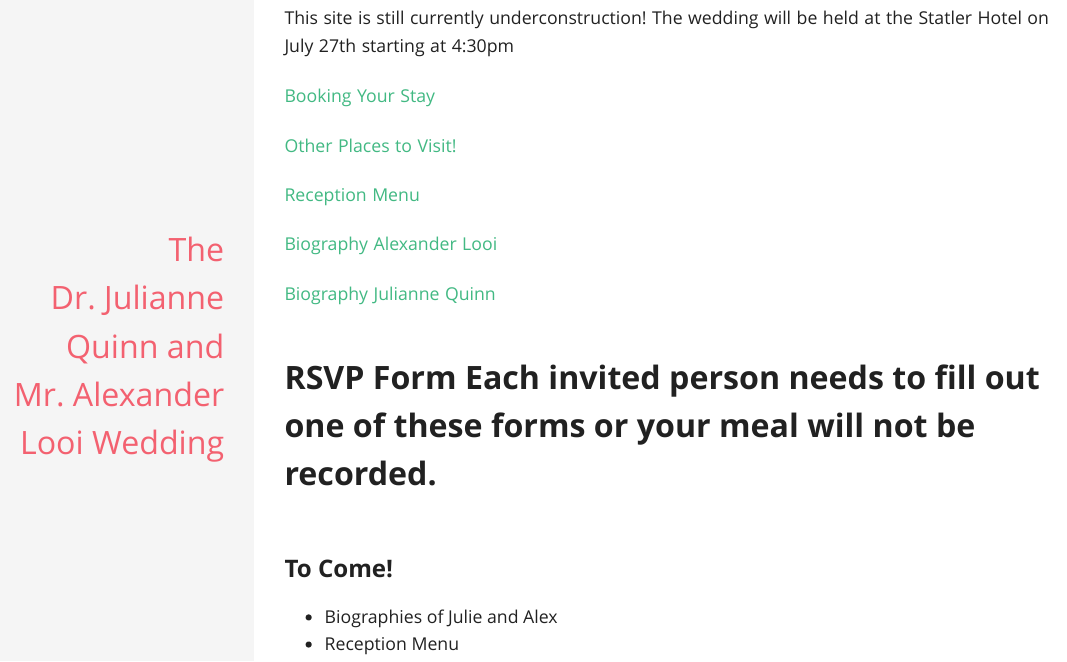
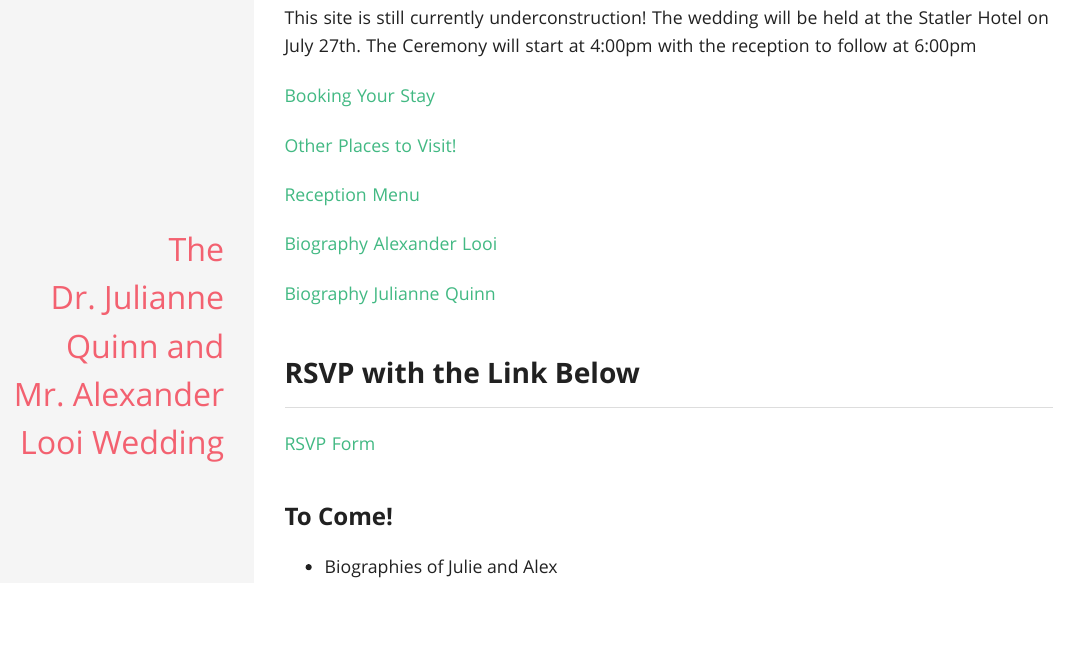
Before and after one commit to LooiXIV/looixiv.github.io, an R Markdown document (Wedding.Rmd): the page in a window 1100 px wide, from 70 px down. The pictures show the output file Wedding.html that the author committed with the source, opened offline.

Commit message:
Changed the menu casing, and added the RSVP form

```diff
--- a/Wedding.Rmd
+++ b/Wedding.Rmd
@@ -7,7 +7,8 @@ output:
 ---
 
 This site is still currently underconstruction!
-The wedding will be held at the Statler Hotel on July 27th starting at 4:30pm
+The wedding will be held at the Statler Hotel on July 27th.
+The Ceremony will start at 4:00pm with the reception to follow at 6:00pm
 
 [Booking Your Stay](WeddingHotels.html)
 
@@ -19,9 +20,9 @@ The wedding will be held at the Statler Hotel on July 27th starting at 4:30pm
 
 [Biography Julianne Quinn](JulianneQuinn.html)
 
-#[RSVP Form](https://docs.google.com/forms/d/e/1FAIpQLSfVKBIurh6tgx1NoQBEIHvTNE2z0WUEf48MGI-Gfik3m6Y6QQ/viewform?usp=sf_link) Each invited person needs to fill out one of these forms or your meal will not be recorded.
+### RSVP with the Link Below
+[RSVP Form](https://docs.google.com/forms/d/1S13c3yF3wbawz_lNevgqXBXb7hh-Z4YXQ2-MwlVjIRM/prefill)
 
 ### To Come!
 
 * Biographies of Julie and Alex
-* Reception Menu
```
Also changed, not shown: Menu.Rmd (+1 -1 lines), Menu.html, Wedding.html.
